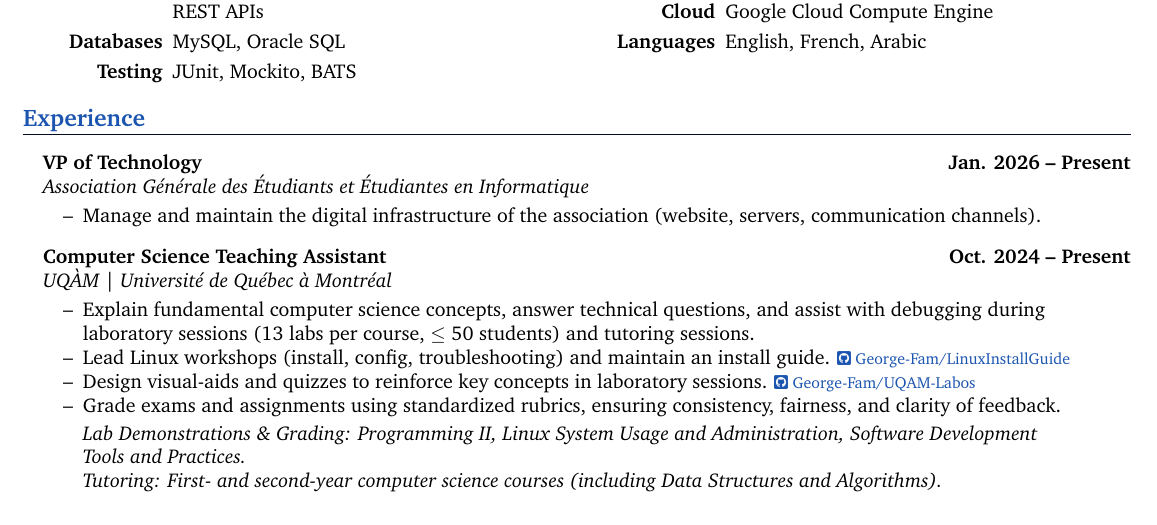
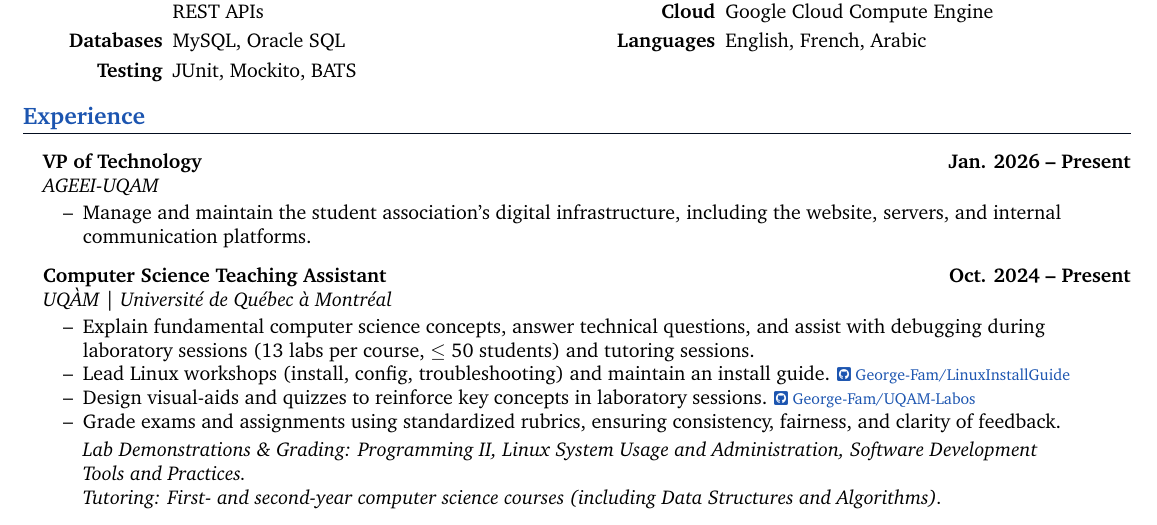
Before and after one commit to George-Fam/Resume, a LaTeX CV (inputs/GeorgeFamCV.tex): part of page 1 of 2, cut so that both start at the same text. Compiled offline with pdfLaTeX.

Commit message:
Clarifiy association descriptions
Updates descriptions of the student association in both English and French versions of the CV.

This change improves clarity and consistency across all language versions of the document.

```diff
--- a/inputs/GeorgeFamCV.tex
+++ b/inputs/GeorgeFamCV.tex
@@ -80,9 +80,9 @@ Software engineering student with a strong interest in backend development, clou
 \section{Experience}
 
 \headingBf{VP of Technology}{Jan. 2026 -- Present}
-\headingIt{Association Générale des Étudiants et Étudiantes en Informatique}{}
+\headingIt{AGEEI-UQAM}{}
 \begin{resume_list}
-\item Manage and maintain the digital infrastructure of the association (website, servers, communication channels).
+\item Manage and maintain the student association’s digital infrastructure, including the website, servers, and internal communication platforms.
 \end{resume_list}
 
 \headingBf{Computer Science Teaching Assistant}{Oct. 2024 -- Present}
```
Also changed, not shown: inputs/GeorgeFamCV-FR.tex (+1 -1 lines), inputs/GeorgeFamCV-NG-FR.tex (+1 -1 lines).
